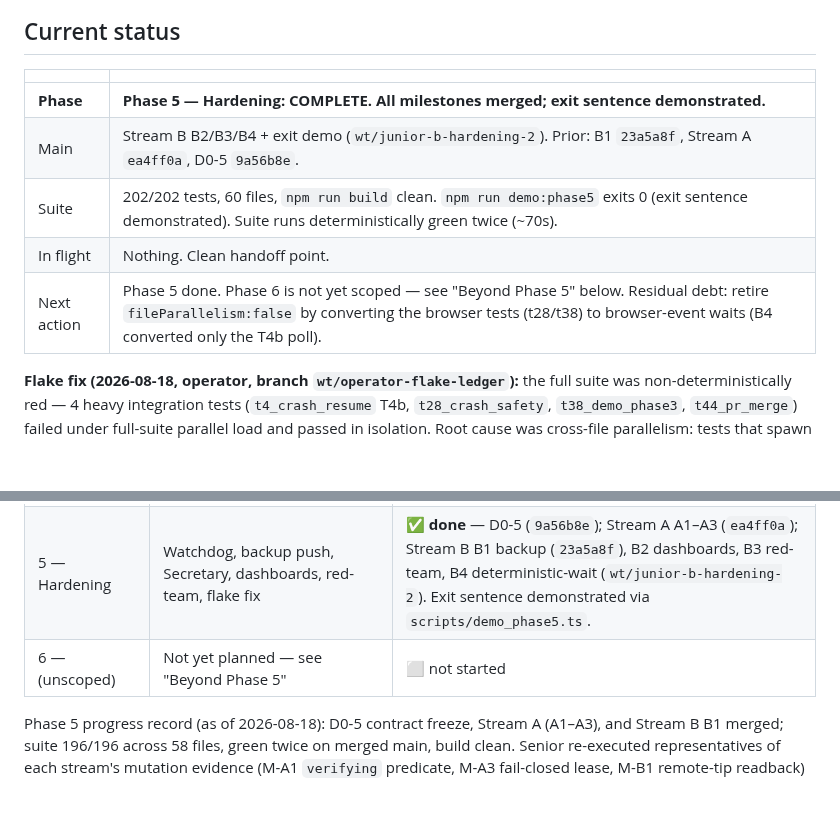
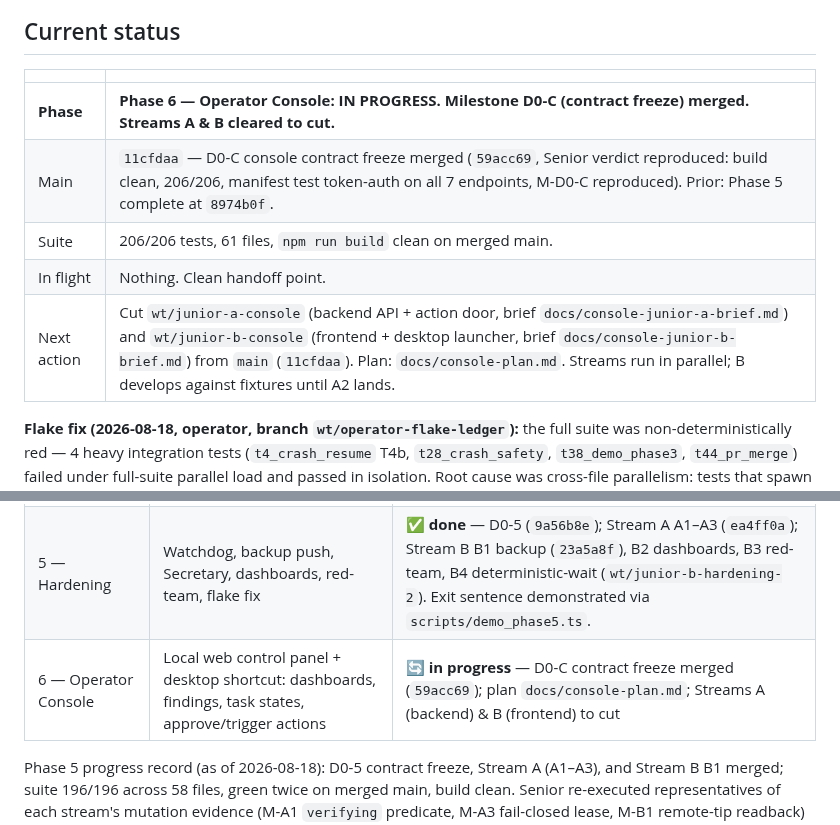
Before and after one commit to departmentofcoding-wq/department-of-codeV2, a Markdown page: docs/DEPARTMENT_STATUS.md, 2 parts joined by grey strips. Rendered like a GitHub page; blank space fills up the shorter version.

```diff
--- a/docs/DEPARTMENT_STATUS.md
+++ b/docs/DEPARTMENT_STATUS.md
@@ -10,11 +10,11 @@ phase plan, then git. Nothing important lives only in a chat window.
 
 | | |
 |---|---|
-| **Phase** | **Phase 5 — Hardening: COMPLETE. All milestones merged; exit sentence demonstrated.** |
-| Main | Stream B B2/B3/B4 + exit demo (`wt/junior-b-hardening-2`). Prior: B1 `23a5a8f`, Stream A `ea4ff0a`, D0-5 `9a56b8e`. |
-| Suite | 202/202 tests, 60 files, `npm run build` clean. `npm run demo:phase5` exits 0 (exit sentence demonstrated). Suite runs deterministically green twice (~70s). |
+| **Phase** | **Phase 6 — Operator Console: IN PROGRESS. Milestone D0-C (contract freeze) merged. Streams A & B cleared to cut.** |
+| Main | `11cfdaa` — D0-C console contract freeze merged (`59acc69`, Senior verdict reproduced: build clean, 206/206, manifest test token-auth on all 7 endpoints, M-D0-C reproduced). Prior: Phase 5 complete at `8974b0f`. |
+| Suite | 206/206 tests, 61 files, `npm run build` clean on merged main. |
 | In flight | Nothing. Clean handoff point. |
-| Next action | Phase 5 done. Phase 6 is not yet scoped — see "Beyond Phase 5" below. Residual debt: retire `fileParallelism:false` by converting the browser tests (t28/t38) to browser-event waits (B4 converted only the T4b poll). |
+| Next action | Cut `wt/junior-a-console` (backend API + action door, brief `docs/console-junior-a-brief.md`) and `wt/junior-b-console` (frontend + desktop launcher, brief `docs/console-junior-b-brief.md`) from `main` (`11cfdaa`). Plan: `docs/console-plan.md`. Streams run in parallel; B develops against fixtures until A2 lands. |
 
 **Flake fix (2026-08-18, operator, branch `wt/operator-flake-ledger`):** the
 full suite was non-deterministically red — 4 heavy integration tests
@@ -38,7 +38,7 @@ polls) remains Phase 5 scope.
 | 3 — Junior harness | CDP client, selector registry + calibration gate, nonce correlation, window lease | ✅ done, merged (`6618608`), exit demo verified on main |
 | 4 — Senior + gates + delivery | Plan/work review, operator approval, PR creation, merge with worktree cleanup | ✅ done, merged (`a8711e9`) — D0 freeze (`e0efd42`), Stream A review gates (`732fbbe`), Stream B delivery (`a8711e9`) |
 | 5 — Hardening | Watchdog, backup push, Secretary, dashboards, red-team, flake fix | ✅ **done** — D0-5 (`9a56b8e`); Stream A A1–A3 (`ea4ff0a`); Stream B B1 backup (`23a5a8f`), B2 dashboards, B3 red-team, B4 deterministic-wait (`wt/junior-b-hardening-2`). Exit sentence demonstrated via `scripts/demo_phase5.ts`. |
-| 6 — (unscoped) | Not yet planned — see "Beyond Phase 5" | ⬜ not started |
+| 6 — Operator Console | Local web control panel + desktop shortcut: dashboards, findings, task states, approve/trigger actions | 🔄 **in progress** — D0-C contract freeze merged (`59acc69`); plan `docs/console-plan.md`; Streams A (backend) & B (frontend) to cut |
 
 Phase 5 progress record (as of 2026-08-18): D0-5 contract freeze, Stream A
 (A1–A3), and Stream B B1 merged; suite 196/196 across 58 files, green twice on
```
Also changed, not shown: docs/console-plan.md (added, +216 -0 lines).
